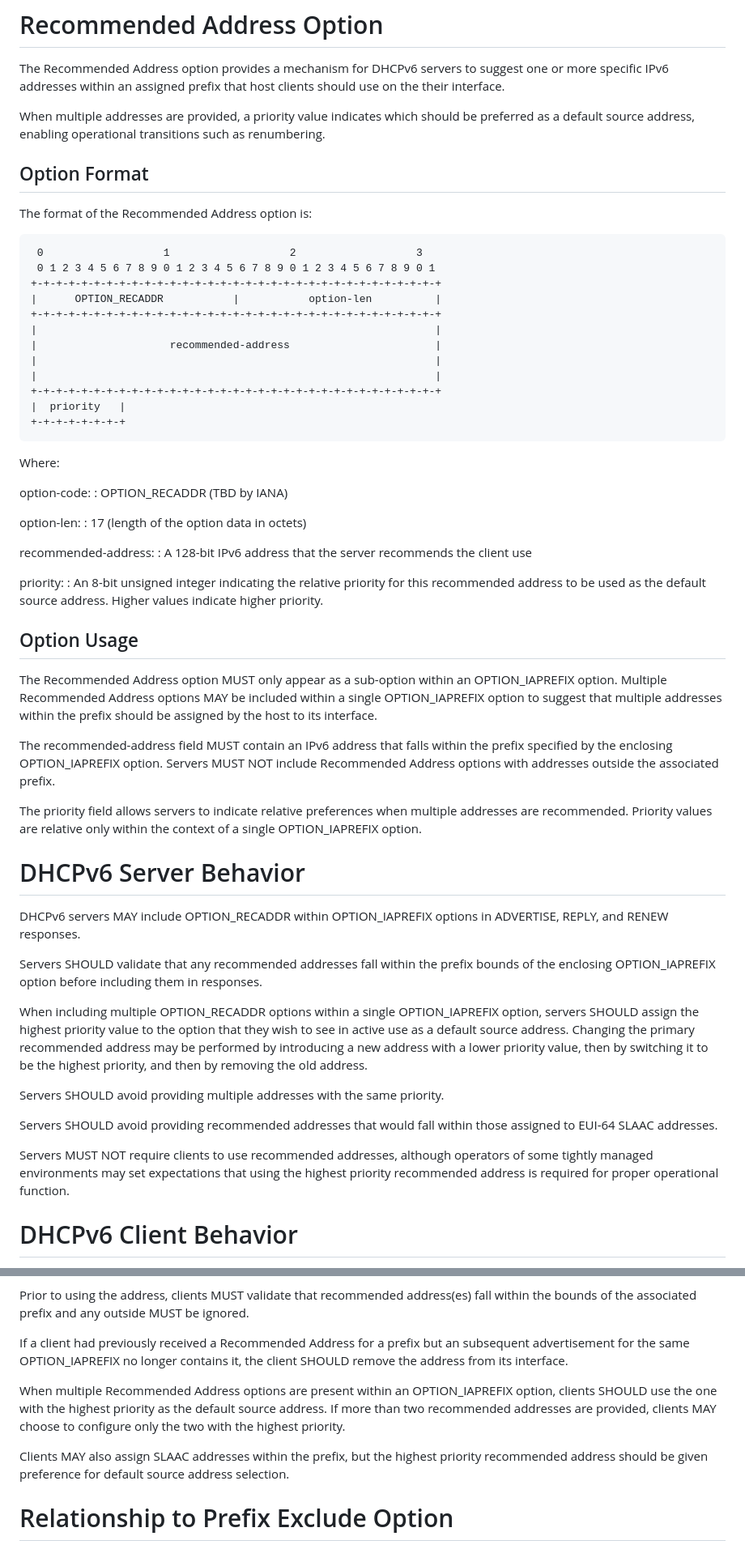
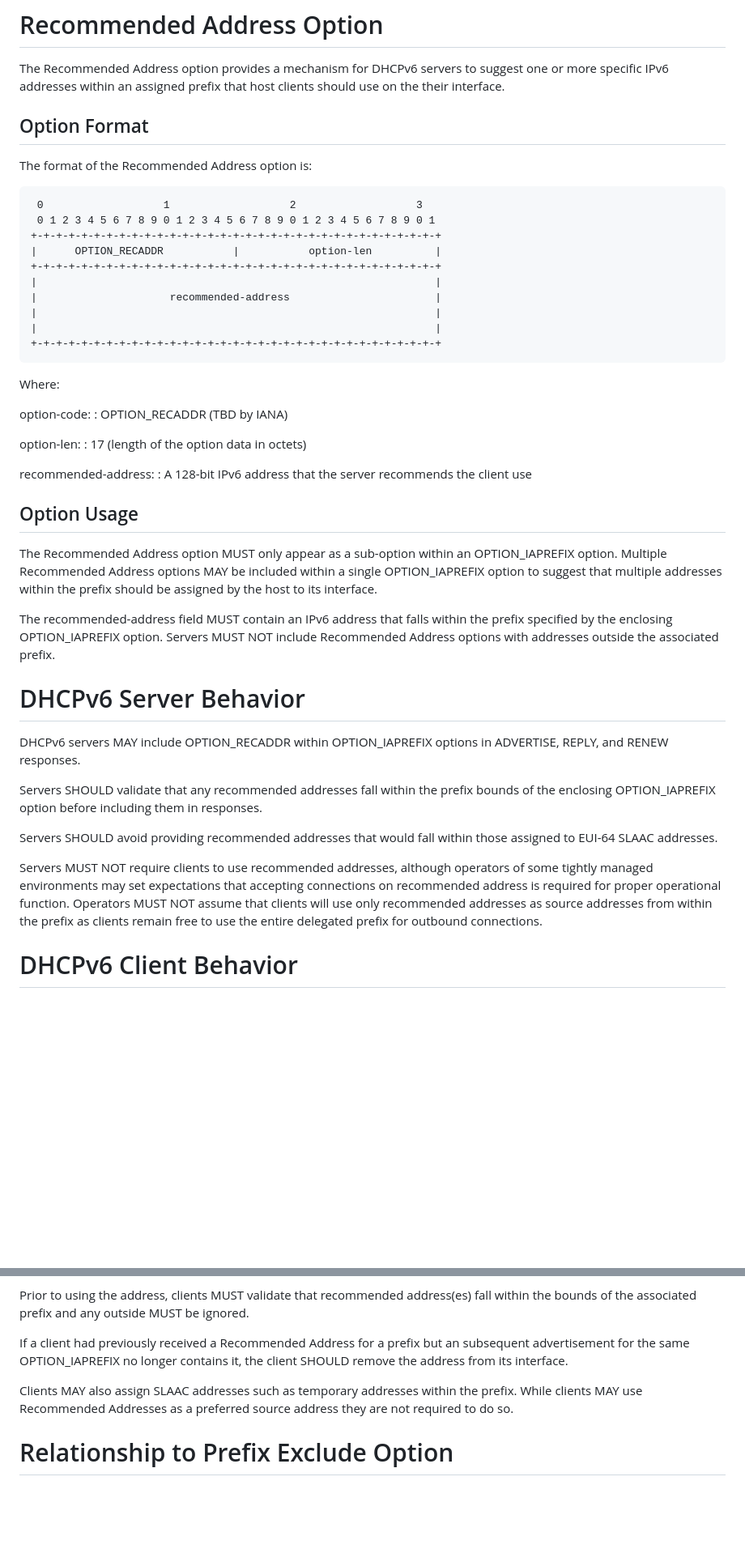
Before and after one commit to enygren/draft-nygren-dhc-recommended-ipv6-address, a Markdown page: draft-nygren-dhc-recommended-ipv6-address.md, 2 parts joined by grey strips. Shown at 81% size. Drawn GitHub-style; blank space fills up the shorter version.

```diff
--- a/draft-nygren-dhc-recommended-ipv6-address.md
+++ b/draft-nygren-dhc-recommended-ipv6-address.md
@@ -53,8 +53,6 @@ The Recommended Address option is only advisory and while clients MAY use these
 # Recommended Address Option
 
 The Recommended Address option provides a mechanism for DHCPv6 servers to suggest one or more specific IPv6 addresses within an assigned prefix that host clients should use on the their interface.
-
-When multiple addresses are provided, a priority value indicates which should be preferred as a default source address, enabling operational transitions such as renumbering.
 
 ## Option Format
 
@@ -71,8 +69,6 @@ The format of the Recommended Address option is:
 |                                                               |
 |                                                               |
 +-+-+-+-+-+-+-+-+-+-+-+-+-+-+-+-+-+-+-+-+-+-+-+-+-+-+-+-+-+-+-+-+
-|  priority   |
-+-+-+-+-+-+-+-+
 ~~~
 
 Where:
@@ -86,16 +82,11 @@ option-len:
 recommended-address:
 : A 128-bit IPv6 address that the server recommends the client use
 
-priority:
-: An 8-bit unsigned integer indicating the relative priority for this recommended address to be used as the default source address. Higher values indicate higher priority.
-
 ## Option Usage
 
 The Recommended Address option MUST only appear as a sub-option within an OPTION\_IAPREFIX option. Multiple Recommended Address options MAY be included within a single OPTION\_IAPREFIX option to suggest that multiple addresses within the prefix should be assigned by the host to its interface.
 
 The recommended-address field MUST contain an IPv6 address that falls within the prefix specified by the enclosing OPTION_IAPREFIX option. Servers MUST NOT include Recommended Address options with addresses outside the associated prefix.
-
-The priority field allows servers to indicate relative preferences when multiple addresses are recommended. Priority values are relative only within the context of a single OPTION_IAPREFIX option.
 
 # DHCPv6 Server Behavior
 
@@ -103,13 +94,9 @@ DHCPv6 servers MAY include OPTION\_RECADDR within OPTION\_IAPREFIX options in AD
 
 Servers SHOULD validate that any recommended addresses fall within the prefix bounds of the enclosing OPTION\_IAPREFIX option before including them in responses.
 
-When including multiple OPTION\_RECADDR options within a single OPTION_IAPREFIX option, servers SHOULD assign the highest priority value to the option that they wish to see in active use as a default source address. Changing the primary recommended address may be performed by introducing a new address with a lower priority value, then by switching it to be the highest priority, and then by removing the old address.
-
-Servers SHOULD avoid providing multiple addresses with the same priority.
-
 Servers SHOULD avoid providing recommended addresses that would fall within those assigned to EUI-64 SLAAC addresses.
 
-Servers MUST NOT require clients to use recommended addresses, although operators of some tightly managed environments may set expectations that using the highest priority recommended address is required for proper operational function.
+Servers MUST NOT require clients to use recommended addresses, although operators of some tightly managed environments may set expectations that accepting connections on recommended address is required for proper operational function. Operators MUST NOT assume that clients will use only recommended addresses as source addresses from within the prefix as clients remain free to use the entire delegated prefix for outbound connections.
 
 # DHCPv6 Client Behavior
 
@@ -121,9 +108,7 @@ Prior to using the address, clients MUST validate that recommended address(es) f
 
 If a client had previously received a Recommended Address for a prefix but an subsequent advertisement for the same OPTION\_IAPREFIX no longer contains it, the client SHOULD remove the address from its interface.
 
-When multiple Recommended Address options are present within an OPTION_IAPREFIX option, clients SHOULD use the one with the highest priority as the default source address. If more than two recommended addresses are provided, clients MAY choose to configure only the two with the highest priority.
-
-Clients MAY also assign SLAAC addresses within the prefix, but the highest priority recommended address should be given preference for default source address selection.
+Clients MAY also assign SLAAC addresses such as temporary addresses within the prefix. While clients MAY use Recommended Addresses as a preferred source address they are not required to do so.
 
 # Relationship to Prefix Exclude Option
 
```
Also changed, not shown: other parts of draft-nygren-dhc-recommended-ipv6-address.md (+15 -5 lines).
